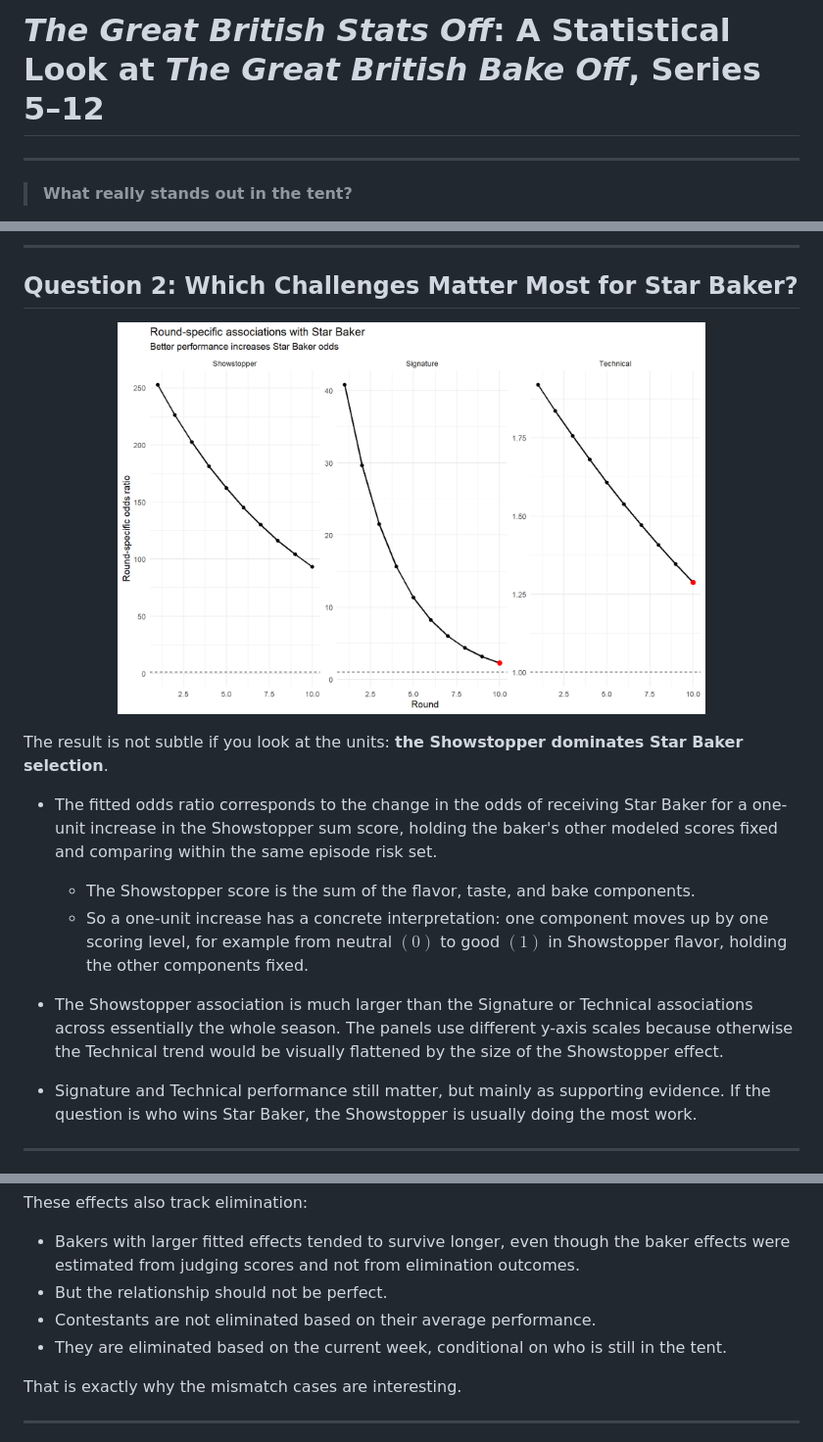
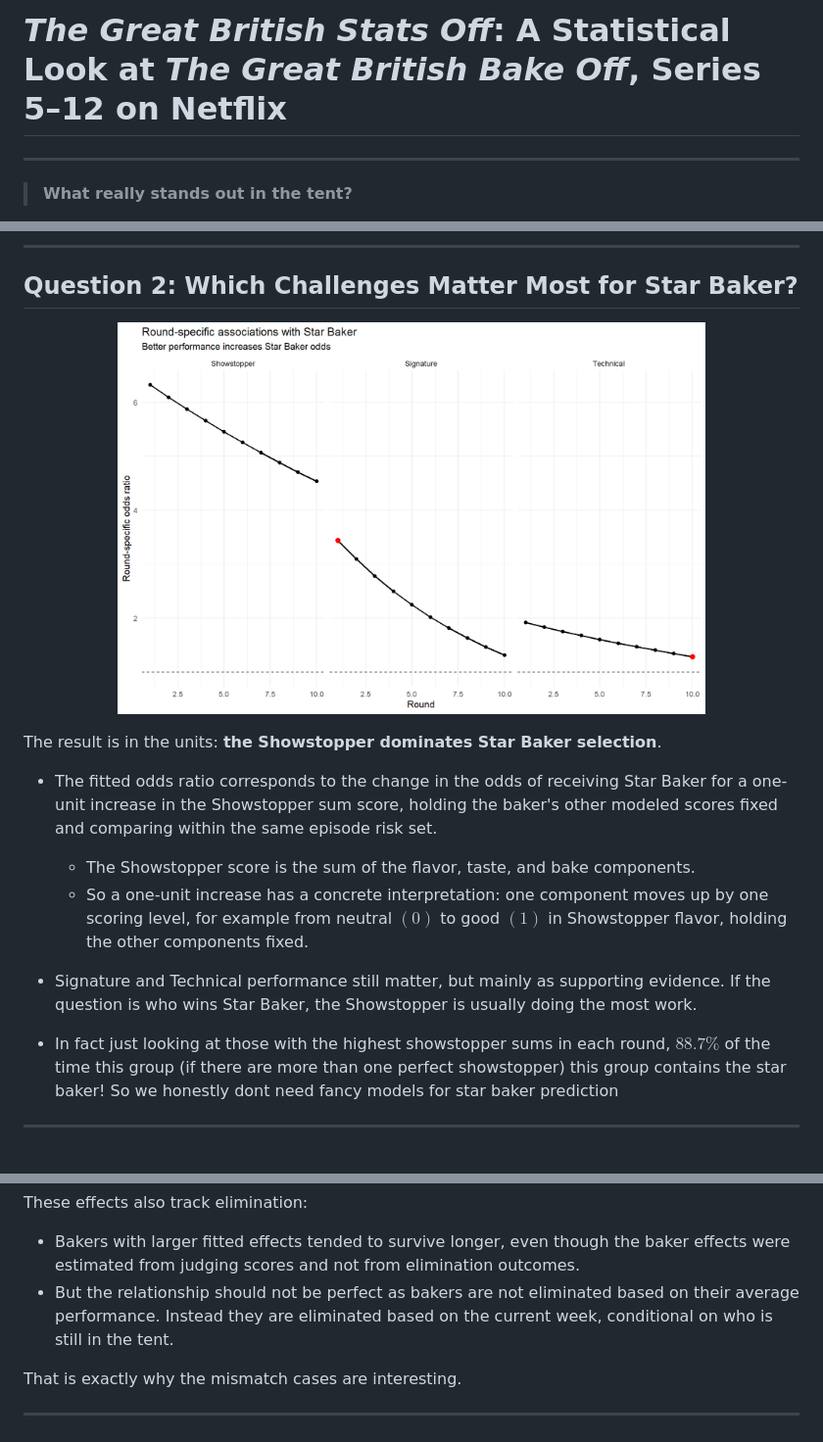
Before and after one commit to KAHerbst97/Great-British-Stats-Off, a Markdown page: README.md, 3 parts joined by grey strips. Shown at 98% size. GitHub-like rendering; pictures changed too: results/sb_mod_plot.png.

Commit message:
units fixed in star baker model - sum was not scaled right

```diff
--- a/README.md
+++ b/README.md
@@ -1,4 +1,4 @@
-# *The Great British Stats Off*: A Statistical Look at *The Great British Bake Off*, Series 5–12
+# *The Great British Stats Off*: A Statistical Look at *The Great British Bake Off*, Series 5–12 on Netflix
 
 ---
 
@@ -101,16 +101,15 @@ Together, AUROC and AUPRC indicate that the models do reasonably well predicting
   <img src="results/sb_mod_plot.png" alt="Star Baker model odds ratios by round" width="600">
 </p>
 
-The result is not subtle if you look at the units: **the Showstopper dominates Star Baker selection**.
+The result is in the units: **the Showstopper dominates Star Baker selection**.
 
 - The fitted odds ratio corresponds to the change in the odds of receiving Star Baker for a one-unit increase in the Showstopper sum score, holding the baker's other modeled scores fixed and comparing within the same episode risk set.
   - The Showstopper score is the sum of the flavor, taste, and bake components.
   - So a one-unit increase has a concrete interpretation: one component moves up by one scoring level, for example from neutral $(0)$ to good $(1)$ in Showstopper flavor, holding the other components fixed.
 
-- The Showstopper association is much larger than the Signature or Technical associations across essentially the whole season. The panels use different y-axis scales because otherwise the Technical trend would be visually flattened by the size of the Showstopper effect.
-
 - Signature and Technical performance still matter, but mainly as supporting evidence. If the question is who wins Star Baker, the Showstopper is usually doing the most work.
 
+- In fact just looking at those with the highest showstopper sums in each round, $88.7\%$ of the time this group (if there are more than one perfect showstopper) this group contains the star baker! So we honestly dont need fancy models for star baker prediction
 ---
 
 ## Question 3: Which Challenges Matter Most for Avoiding Elimination?
@@ -191,9 +190,7 @@ The bottom of the list should be read much more cautiously, so I leave it out of
 These effects also track elimination:
 
 - Bakers with larger fitted effects tended to survive longer, even though the baker effects were estimated from judging scores and not from elimination outcomes.
-- But the relationship should not be perfect.
-- Contestants are not eliminated based on their average performance.
-- They are eliminated based on the current week, conditional on who is still in the tent.
+- But the relationship should not be perfect as bakers are not eliminated based on their average performance. Instead they are eliminated based on the current week, conditional on who is still in the tent.
 
 That is exactly why the mismatch cases are interesting.
 
```
Also changed, not shown: other parts of README.md (+2 -2 lines), 3 other files.
